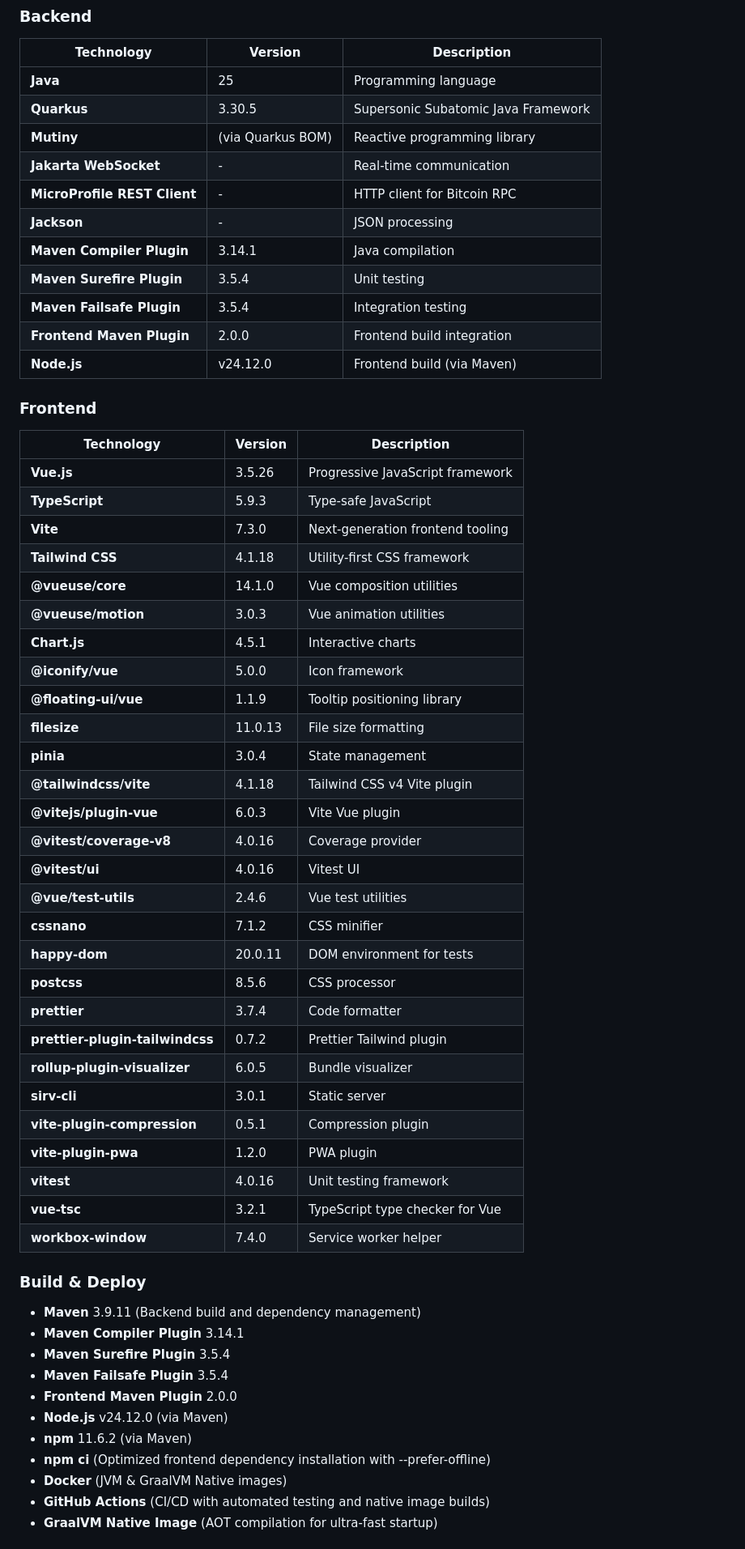
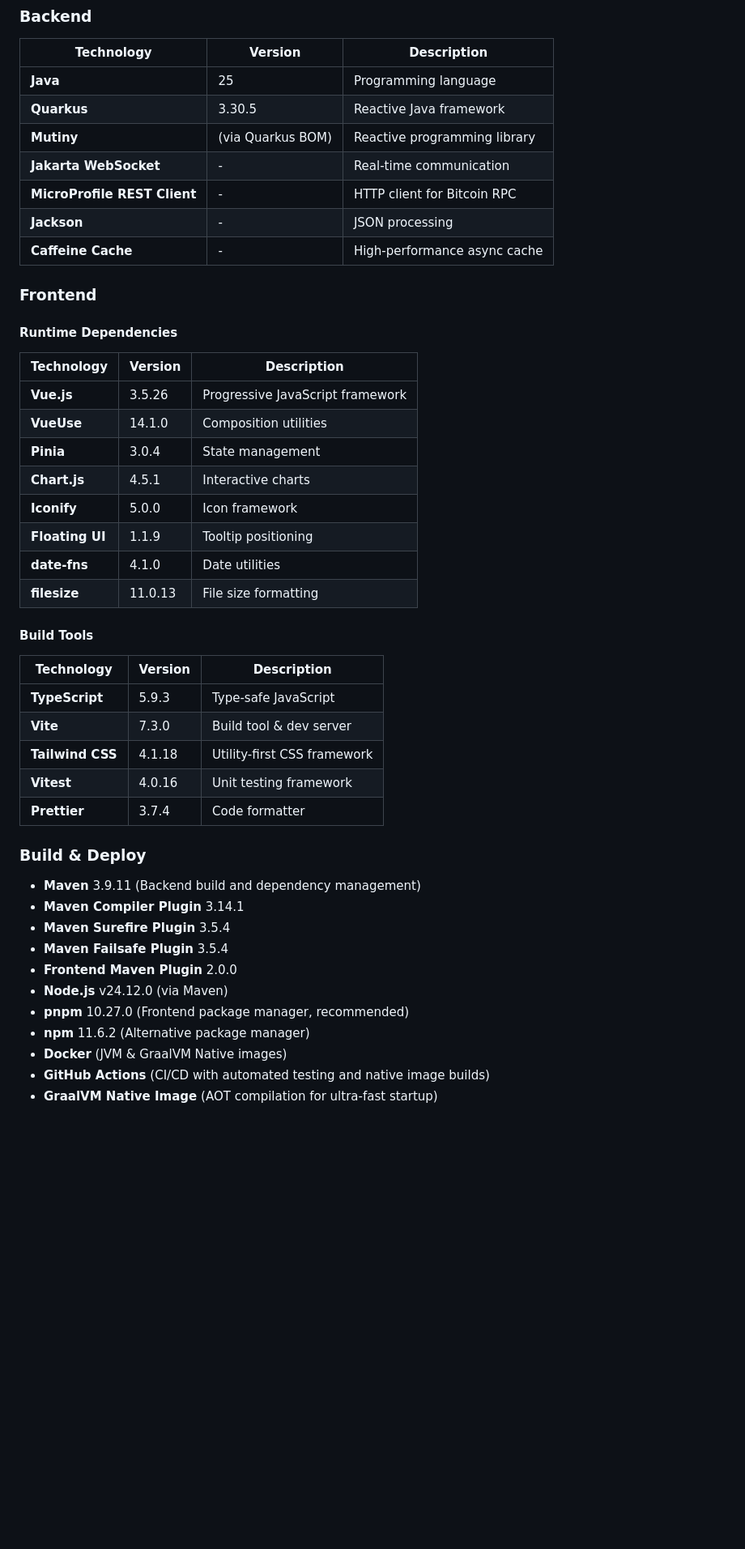
Before and after one commit to comassky/btc-node-dashboard, a Markdown page: README.md, the part around one of its changes. Shown at 81% size. Drawn GitHub-style; blank space fills up the shorter version.

Commit message:
Fix documentation

```diff
--- a/README.md
+++ b/README.md
@@ -35,49 +35,37 @@ Monitor your Bitcoin Core node in real-time with a modern web interface.
 | Technology                   | Version           | Description                         |
 | ---------------------------- | ----------------- | ----------------------------------- |
 | **Java**                     | 25                | Programming language                |
-| **Quarkus**                  | 3.30.5            | Supersonic Subatomic Java Framework |
+| **Quarkus**                  | 3.30.5            | Reactive Java framework             |
 | **Mutiny**                   | (via Quarkus BOM) | Reactive programming library        |
 | **Jakarta WebSocket**        | -                 | Real-time communication             |
 | **MicroProfile REST Client** | -                 | HTTP client for Bitcoin RPC         |
 | **Jackson**                  | -                 | JSON processing                     |
-| **Maven Compiler Plugin**    | 3.14.1            | Java compilation                    |
-| **Maven Surefire Plugin**    | 3.5.4             | Unit testing                        |
-| **Maven Failsafe Plugin**    | 3.5.4             | Integration testing                 |
-| **Frontend Maven Plugin**    | 2.0.0             | Frontend build integration          |
-| **Node.js**                  | v24.12.0          | Frontend build (via Maven)          || **pnpm**                     | 10.27.0           | Frontend package manager            || **npm**                      | 11.6.2            | Frontend build (via Maven)          |
+| **Caffeine Cache**           | -                 | High-performance async cache        |
 
 ### Frontend
 
-| Technology                              | Version | Description                      |
-| --------------------------------------- | ------- | -------------------------------- |
-| **Vue.js**                              | 3.5.26  | Progressive JavaScript framework |
-| **TypeScript**                          | 5.9.3   | Type-safe JavaScript             |
-| **Vite**                                | 7.3.0   | Next-generation frontend tooling |
-| **Tailwind CSS**                        | 4.1.18  | Utility-first CSS framework      |
-| **@vueuse/core**                        | 14.1.0  | Vue composition utilities        |
-| **@vueuse/motion**                      | 3.0.3   | Vue animation utilities          |
-| **Chart.js**                            | 4.5.1   | Interactive charts               |
-| **@iconify/vue**                        | 5.0.0   | Icon framework                   |
-| **@floating-ui/vue**                    | 1.1.9   | Tooltip positioning library      || **date-fns**                            | 4.1.0   | Date utility library             |
-| **filesize**                            | 11.0.13 | File size formatting             |
-| **pinia**                               | 3.0.4   | State management                 |
-| **@tailwindcss/vite**                   | 4.1.18  | Tailwind CSS v4 Vite plugin      || **@types/node**                         | 25.0.3  | Node.js types                    |
-| **@vitejs/plugin-vue**                  | 6.0.3   | Vite Vue plugin                  |
-| **@vitest/coverage-v8**                 | 4.0.16  | Coverage provider                |
-| **@vitest/ui**                          | 4.0.16  | Vitest UI                        |
-| **@vue/test-utils**                     | 2.4.6   | Vue test utilities               |
-| **cssnano**                             | 7.1.2   | CSS minifier                     |
-| **happy-dom**                           | 20.0.11 | DOM environment for tests        |
-| **postcss**                             | 8.5.6   | CSS processor                    |
-| **prettier**                            | 3.7.4   | Code formatter                   |
-| **prettier-plugin-tailwindcss**         | 0.7.2   | Prettier Tailwind plugin         |
-| **rollup-plugin-visualizer**            | 6.0.5   | Bundle visualizer                |
-| **sirv-cli**                            | 3.0.1   | Static server                    |
-| **vite-plugin-compression**             | 0.5.1   | Compression plugin               |
-| **vite-plugin-pwa**                     | 1.2.0   | PWA plugin                       |
-| **vitest**                              | 4.0.16  | Unit testing framework           |
-| **vue-tsc**                             | 3.2.1   | TypeScript type checker for Vue  |
-| **workbox-window**                      | 7.4.0   | Service worker helper            |
+#### Runtime Dependencies
+
+| Technology           | Version | Description                      |
+| -------------------- | ------- | -------------------------------- |
+| **Vue.js**           | 3.5.26  | Progressive JavaScript framework |
+| **VueUse**           | 14.1.0  | Composition utilities            |
+| **Pinia**            | 3.0.4   | State management                 |
+| **Chart.js**         | 4.5.1   | Interactive charts               |
+| **Iconify**          | 5.0.0   | Icon framework                   |
+| **Floating UI**      | 1.1.9   | Tooltip positioning              |
+| **date-fns**         | 4.1.0   | Date utilities                   |
+| **filesize**         | 11.0.13 | File size formatting             |
+
+#### Build Tools
+
+| Technology           | Version | Description                      |
+| -------------------- | ------- | -------------------------------- |
+| **TypeScript**       | 5.9.3   | Type-safe JavaScript             |
+| **Vite**             | 7.3.0   | Build tool & dev server          |
+| **Tailwind CSS**     | 4.1.18  | Utility-first CSS framework      |
+| **Vitest**           | 4.0.16  | Unit testing framework           |
+| **Prettier**         | 3.7.4   | Code formatter                   |
 
 ### Build & Deploy
 
@@ -87,8 +75,8 @@ Monitor your Bitcoin Core node in real-time with a modern web interface.
 - **Maven Failsafe Plugin** 3.5.4
 - **Frontend Maven Plugin** 2.0.0
 - **Node.js** v24.12.0 (via Maven)
-- **npm** 11.6.2 (via Maven)
-- **npm ci** (Optimized frontend dependency installation with --prefer-offline)
+- **pnpm** 10.27.0 (Frontend package manager, recommended)
+- **npm** 11.6.2 (Alternative package manager)
 - **Docker** (JVM & GraalVM Native images)
 - **GitHub Actions** (CI/CD with automated testing and native image builds)
 - **GraalVM Native Image** (AOT compilation for ultra-fast startup)
```
Also changed, not shown: other parts of README.md (+1 -17 lines).
